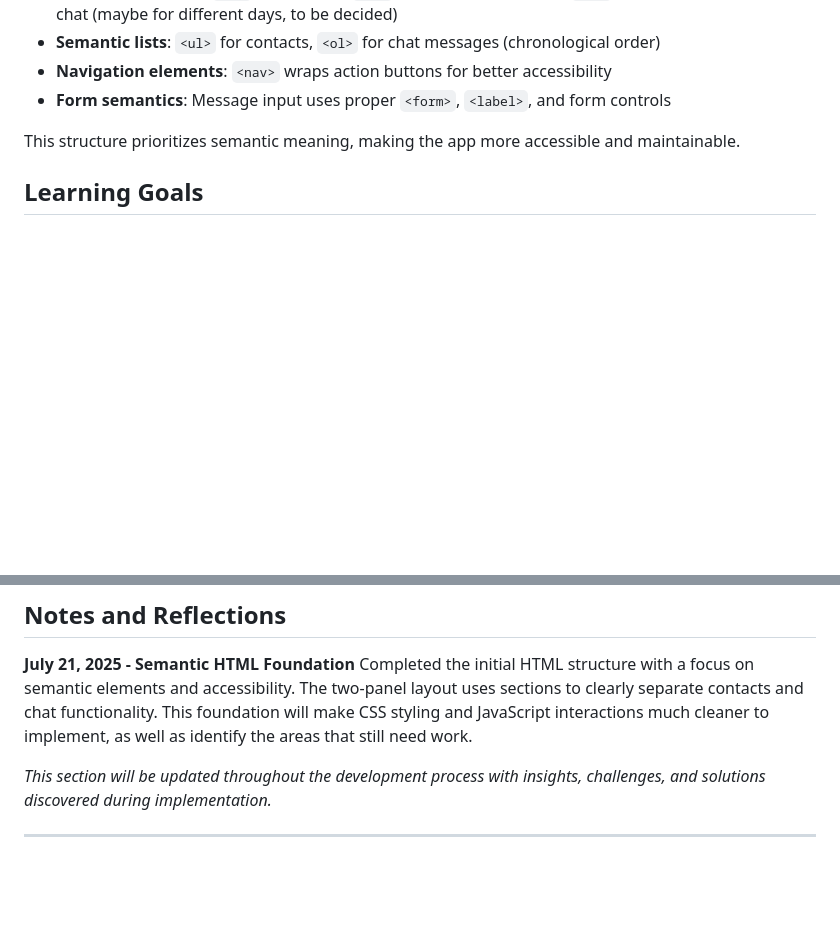
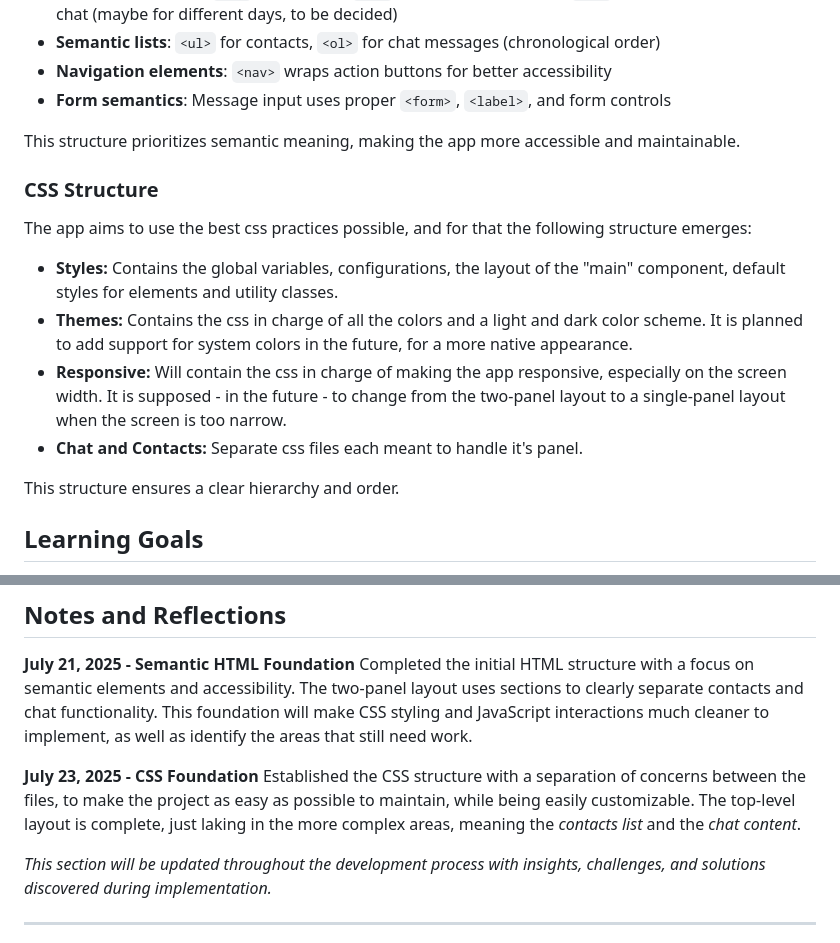
Before and after one commit to FoniksFox/Chatting-App, a Markdown page: Boris/README.md, 2 parts joined by grey strips. Drawn GitHub-style; blank space fills up the shorter version.

Commit message:
docs(Boris): Css structure explanation

```diff
--- a/Boris/README.md
+++ b/Boris/README.md
@@ -105,6 +105,17 @@ The app uses semantic HTML5 elements to create an accessible and well-structured
 
 This structure prioritizes semantic meaning, making the app more accessible and maintainable.
 
+### CSS Structure
+
+The app aims to use the best css practices possible, and for that the following structure emerges:
+
+- **Styles:** Contains the global variables, configurations, the layout of the "main" component, default styles for elements and utility classes.
+- **Themes:** Contains the css in charge of all the colors and a light and dark color scheme. It is planned to add support for system colors in the future, for a more native appearance.
+- **Responsive:** Will contain the css in charge of making the app responsive, especially on the screen width. It is supposed - in the future - to change from the two-panel layout to a single-panel layout when the screen is too narrow.
+- **Chat and Contacts:** Separate css files each meant to handle it's panel.
+
+This structure ensures a clear hierarchy and order.
+
 ## Learning Goals
 
 - Master CSS Grid and Flexbox for complex layouts
@@ -118,6 +129,9 @@ This structure prioritizes semantic meaning, making the app more accessible and
 **July 21, 2025 - Semantic HTML Foundation**
 Completed the initial HTML structure with a focus on semantic elements and accessibility. The two-panel layout uses sections to clearly separate contacts and chat functionality. This foundation will make CSS styling and JavaScript interactions much cleaner to implement, as well as identify the areas that still need work.
 
+**July 23, 2025 - CSS Foundation**
+Established the CSS structure with a separation of concerns between the files, to make the project as easy as possible to maintain, while being easily customizable. The top-level layout is complete, just laking in the more complex areas, meaning the *contacts list* and the *chat content*.
+
 *This section will be updated throughout the development process with insights, challenges, and solutions discovered during implementation.*
 
 ---
```
